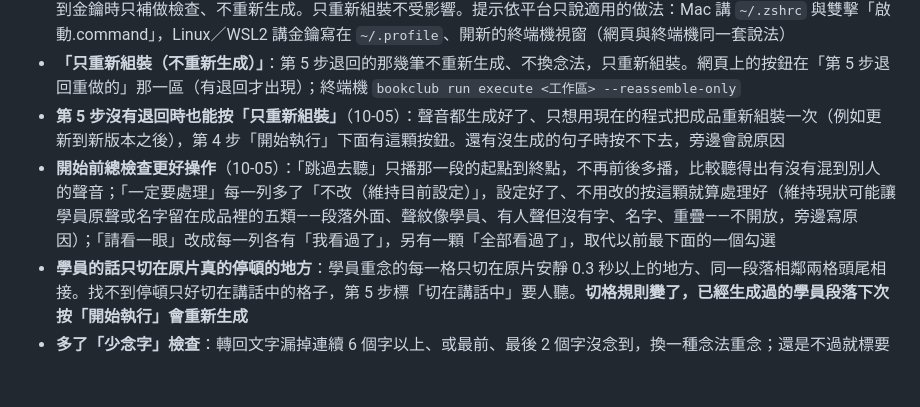
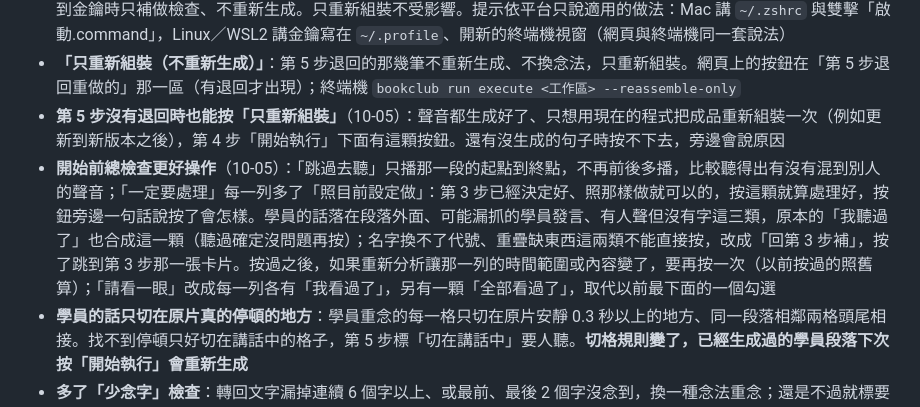
Before and after one commit to YU-HSUAN-florinnlin/bookclub-edit, a Markdown page: CHANGELOG.md, the part around the change. Drawn GitHub-style; blank space fills up the shorter version.

```diff
--- a/CHANGELOG.md
+++ b/CHANGELOG.md
@@ -37,7 +37,7 @@
 - **讀不到 Groq 金鑰時不讓開始**（10-04）：生成完要用 Groq 檢查「念對沒有」，讀不到金鑰就不開始（網頁與終端機都一樣；終端機加 `--allow-no-key` 才照跑）。照跑、或舊紀錄裡沒檢查過的句子標「內容檢查沒做成」、要人聽；之後讀得到金鑰時只補做檢查、不重新生成。只重新組裝不受影響。提示依平台只說適用的做法：Mac 講 `~/.zshrc` 與雙擊「啟動.command」，Linux／WSL2 講金鑰寫在 `~/.profile`、開新的終端機視窗（網頁與終端機同一套說法）
 - **「只重新組裝（不重新生成）」**：第 5 步退回的那幾筆不重新生成、不換念法，只重新組裝。網頁上的按鈕在「第 5 步退回重做的」那一區（有退回才出現）；終端機 `bookclub run execute <工作區> --reassemble-only`
 - **第 5 步沒有退回時也能按「只重新組裝」**（10-05）：聲音都生成好了、只想用現在的程式把成品重新組裝一次（例如更新到新版本之後），第 4 步「開始執行」下面有這顆按鈕。還有沒生成的句子時按不下去，旁邊會說原因
-- **開始前總檢查更好操作**（10-05）：「跳過去聽」只播那一段的起點到終點，不再前後多播，比較聽得出有沒有混到別人的聲音；「一定要處理」每一列多了「不改（維持目前設定）」，設定好了、不用改的按這顆就算處理好（維持現狀可能讓學員原聲或名字留在成品裡的五類——段落外面、聲紋像學員、有人聲但沒有字、名字、重疊——不開放，旁邊寫原因）；「請看一眼」改成每一列各有「我看過了」，另有一顆「全部看過了」，取代以前最下面的一個勾選
+- **開始前總檢查更好操作**（10-05）：「跳過去聽」只播那一段的起點到終點，不再前後多播，比較聽得出有沒有混到別人的聲音；「一定要處理」每一列多了「照目前設定做」：第 3 步已經決定好、照那樣做就可以的，按這顆就算處理好，按鈕旁邊一句話說按了會怎樣。學員的話落在段落外面、可能漏抓的學員發言、有人聲但沒有字這三類，原本的「我聽過了」也合成這一顆（聽過確定沒問題再按）；名字換不了代號、重疊缺東西這兩類不能直接按，改成「回第 3 步補」，按了跳到第 3 步那一張卡片。按過之後，如果重新分析讓那一列的時間範圍或內容變了，要再按一次（以前按過的照舊算）；「請看一眼」改成每一列各有「我看過了」，另有一顆「全部看過了」，取代以前最下面的一個勾選
 - **學員的話只切在原片真的停頓的地方**：學員重念的每一格只切在原片安靜 0.3 秒以上的地方、同一段落相鄰兩格頭尾相接。找不到停頓只好切在講話中的格子，第 5 步標「切在講話中」要人聽。**切格規則變了，已經生成過的學員段落下次按「開始執行」會重新生成**
 - **多了「少念字」檢查**：轉回文字漏掉連續 6 個字以上、或最前、最後 2 個字沒念到，換一種念法重念；還是不過就標要人聽。少念 1–3 個字目前照樣通過，第 5 步請用耳朵聽
 - **接縫不再混進學員原聲**：學員重念、老師整句重念的頭尾從底噪淡入、淡出到底噪；同一個學員段落格子之間的空隙墊底噪。聲音比時間格長被切掉時，第 5 步標「結尾被切掉 X 秒」。接縫做法改了，這幾類在第 5 步要重聽一次
```
Also changed, not shown: README.md (+4 -3 lines), skills/bookclub-edit/SKILL.md (+1 -1 lines).
